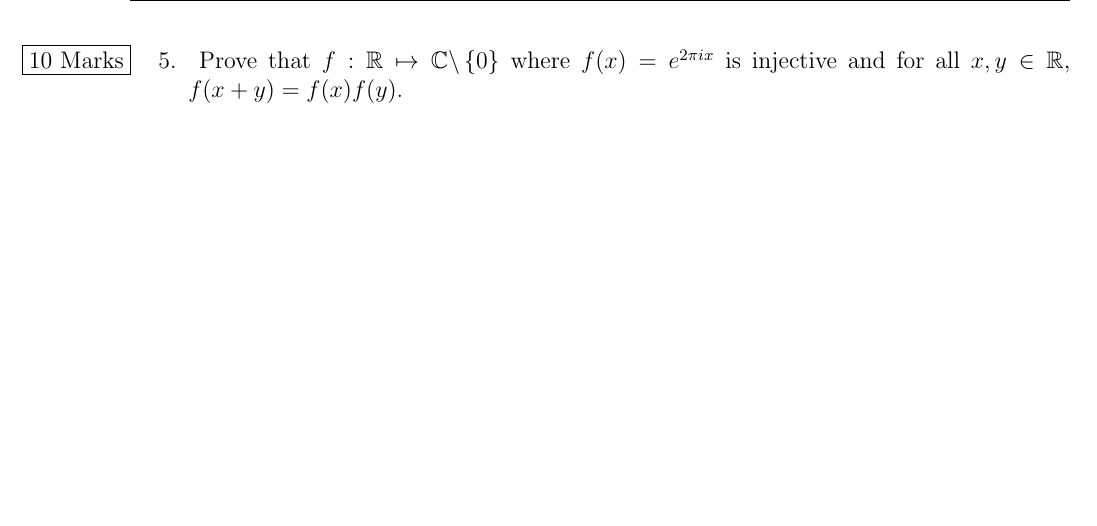
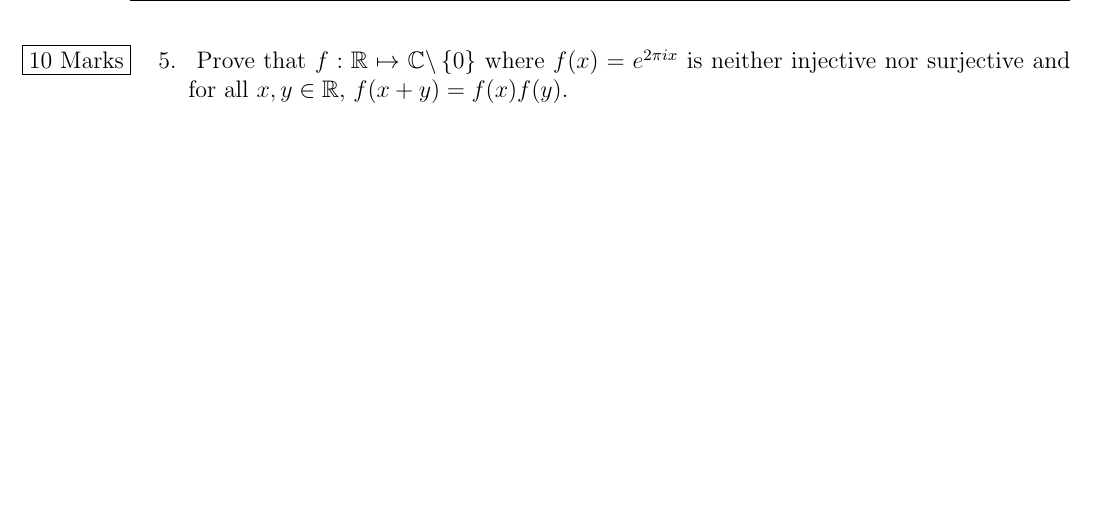
Before and after one commit to TheSplooey/Math-220-Hints-and-Practice, a LaTeX document (Math-220-Finals-Practice/Math_220_Practice_Finals_1.tex): part of page 8 of 20, cut so that both start at the same text. Compiled offline with pdfLaTeX.

Commit message:
Update and rename Math-220-Practice-Finals-1.tex to Math_220_Practice_Finals_1.tex

```diff
--- a/Math-220-Finals-Practice/Math-220-Practice-Finals-1.tex
+++ b/Math-220-Finals-Practice/Math_220_Practice_Finals_1.tex
@@ -116,7 +116,7 @@
 \end{enumerate}
 \pagebreak
 \begin{enumerate}
-    \item[5.]  \reversemarginpar\marginnote{ \fbox{10 Marks} }[-0.24in] Prove that $f: \mathbb{R} \mapsto \mathbb{C}\backslash \set{0}$ where $f(x) = e^{2\pi i x}$ is injective and for all $x,y \in \mathbb{R}$, $f(x+y) = f(x)f(y)$.
+    \item[5.]  \reversemarginpar\marginnote{ \fbox{10 Marks} }[-0.24in] Prove that $f: \mathbb{R} \mapsto \mathbb{C}\backslash \set{0}$ where $f(x) = e^{2\pi i x}$ is neither injective nor surjective and for all $x,y \in \mathbb{R}$, $f(x+y) = f(x)f(y)$.
 \end{enumerate}
 \pagebreak
 \begin{enumerate}
```
